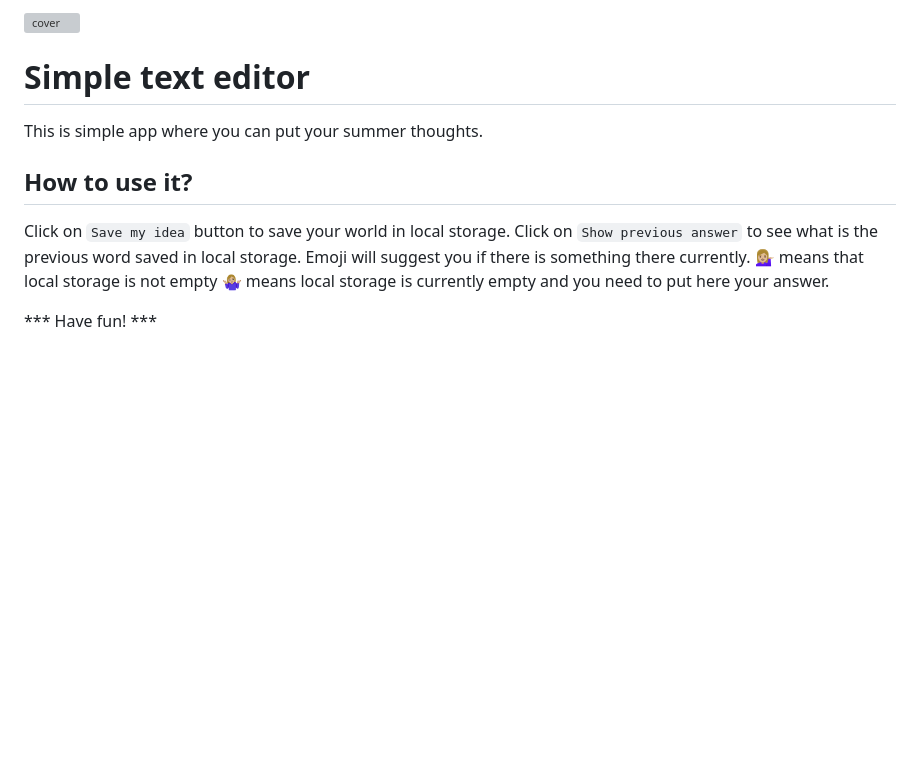
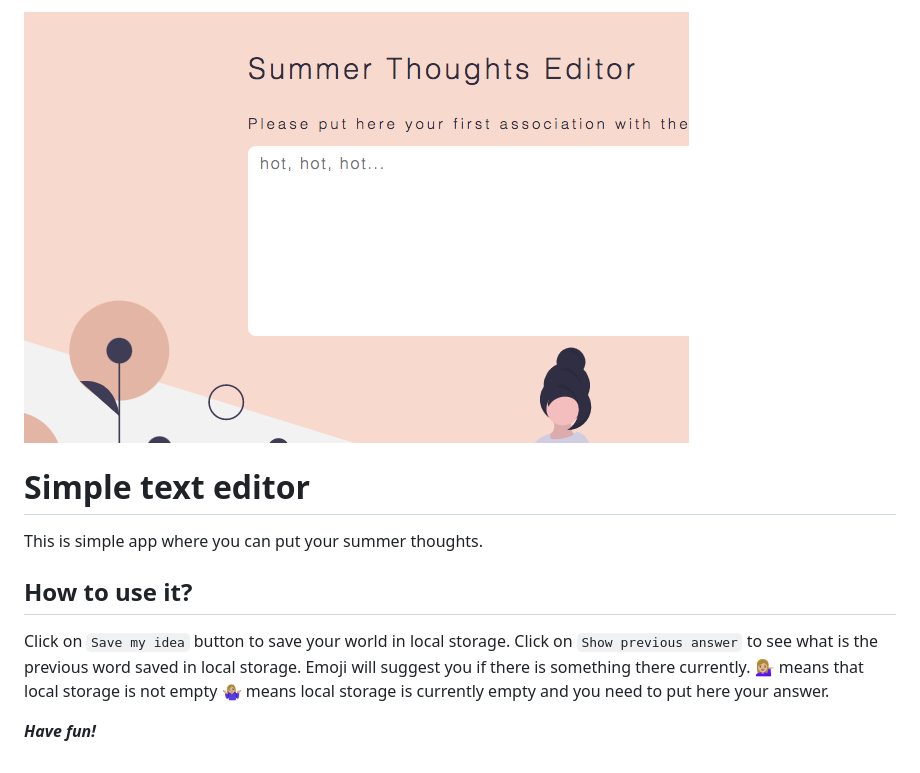
Before and after one commit to annaudziela/simple-editor, a Markdown page: readme.md, the part around the change. GitHub-like rendering; pictures changed too: src/assets/img/editor.png (added); blank space fills up the shorter version; grey boxes are pictures that could not be loaded.

```diff
--- a/readme.md
+++ b/readme.md
@@ -1,4 +1,4 @@
-![cover](/src/assets/img/flower.svg)
+![cover](/src/assets/img/editor.png)
 
 # Simple text editor
 
@@ -8,8 +8,8 @@ This is simple app where you can put your summer thoughts.
 
 Click on `Save my idea` button to save your world in local storage.
 Click on `Show previous answer` to see what is the previous word saved in local storage. </b>
-Emoji will suggest you if there is something there currently.</b>
+Emoji will suggest you if there is something there currently.
 💁🏼‍♀️ means that local storage is not empty</b>
 🤷🏼‍♀️ means local storage is currently empty and you need to put here your answer.</b>
 
-*** Have fun! ***
+***Have fun!***
```
Also changed, not shown: 8 other files.
